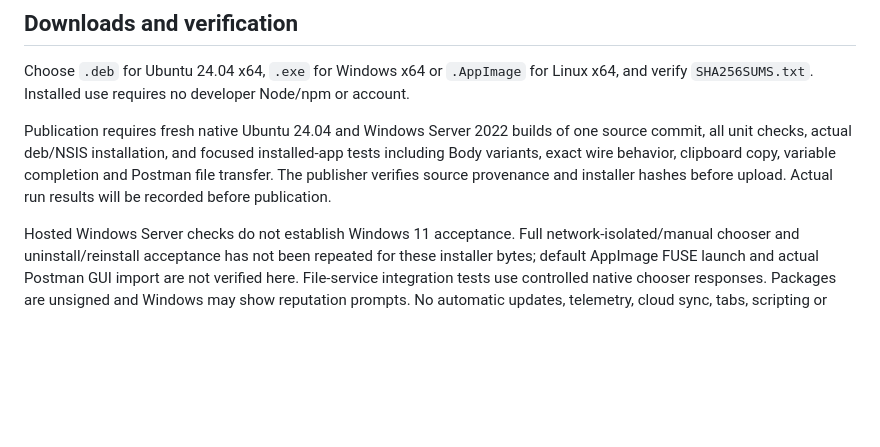
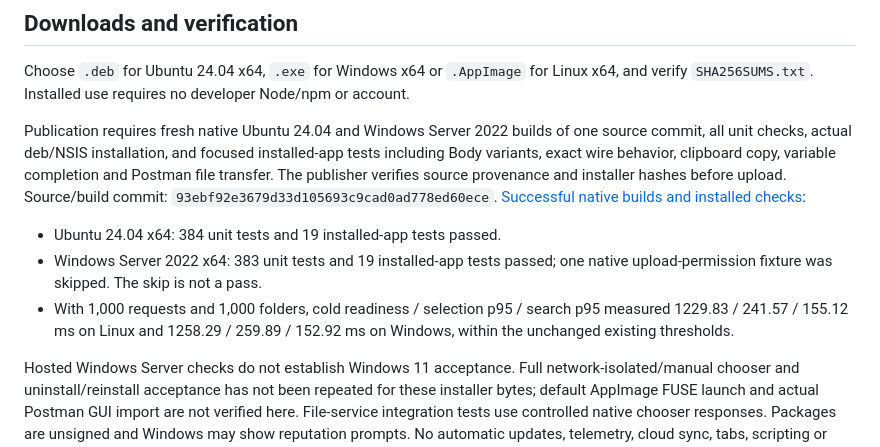
Before and after one commit to miladmoham1400/api-client, a Markdown page: docs/releases/v0.4.0.md, the part around the change. Rendered like a GitHub page; blank space fills up the shorter version.

Commit message:
Record verified native 0.4.0 installers

```diff
--- a/docs/releases/v0.4.0.md
+++ b/docs/releases/v0.4.0.md
@@ -21,6 +21,10 @@ Body variants are bounded to 20 and 10 MiB aggregate; format/response work is bo
 
 Choose `.deb` for Ubuntu 24.04 x64, `.exe` for Windows x64 or `.AppImage` for Linux x64, and verify `SHA256SUMS.txt`. Installed use requires no developer Node/npm or account.
 
-Publication requires fresh native Ubuntu 24.04 and Windows Server 2022 builds of one source commit, all unit checks, actual deb/NSIS installation, and focused installed-app tests including Body variants, exact wire behavior, clipboard copy, variable completion and Postman file transfer. The publisher verifies source provenance and installer hashes before upload. Actual run results will be recorded before publication.
+Publication requires fresh native Ubuntu 24.04 and Windows Server 2022 builds of one source commit, all unit checks, actual deb/NSIS installation, and focused installed-app tests including Body variants, exact wire behavior, clipboard copy, variable completion and Postman file transfer. The publisher verifies source provenance and installer hashes before upload. Source/build commit: `93ebf92e3679d33d105693c9cad0ad778ed60ece`. [Successful native builds and installed checks](https://github.com/miladmoham1400/api-client/actions/runs/41661787807):
+
+- Ubuntu 24.04 x64: 384 unit tests and 19 installed-app tests passed.
+- Windows Server 2022 x64: 383 unit tests and 19 installed-app tests passed; one native upload-permission fixture was skipped. The skip is not a pass.
+- With 1,000 requests and 1,000 folders, cold readiness / selection p95 / search p95 measured 1229.83 / 241.57 / 155.12 ms on Linux and 1258.29 / 259.89 / 152.92 ms on Windows, within the unchanged existing thresholds.
 
 Hosted Windows Server checks do not establish Windows 11 acceptance. Full network-isolated/manual chooser and uninstall/reinstall acceptance has not been repeated for these installer bytes; default AppImage FUSE launch and actual Postman GUI import are not verified here. File-service integration tests use controlled native chooser responses. Packages are unsigned and Windows may show reputation prompts. No automatic updates, telemetry, cloud sync, tabs, scripting or OAuth are added. The repository retains its `UNLICENSED` designation.
```
